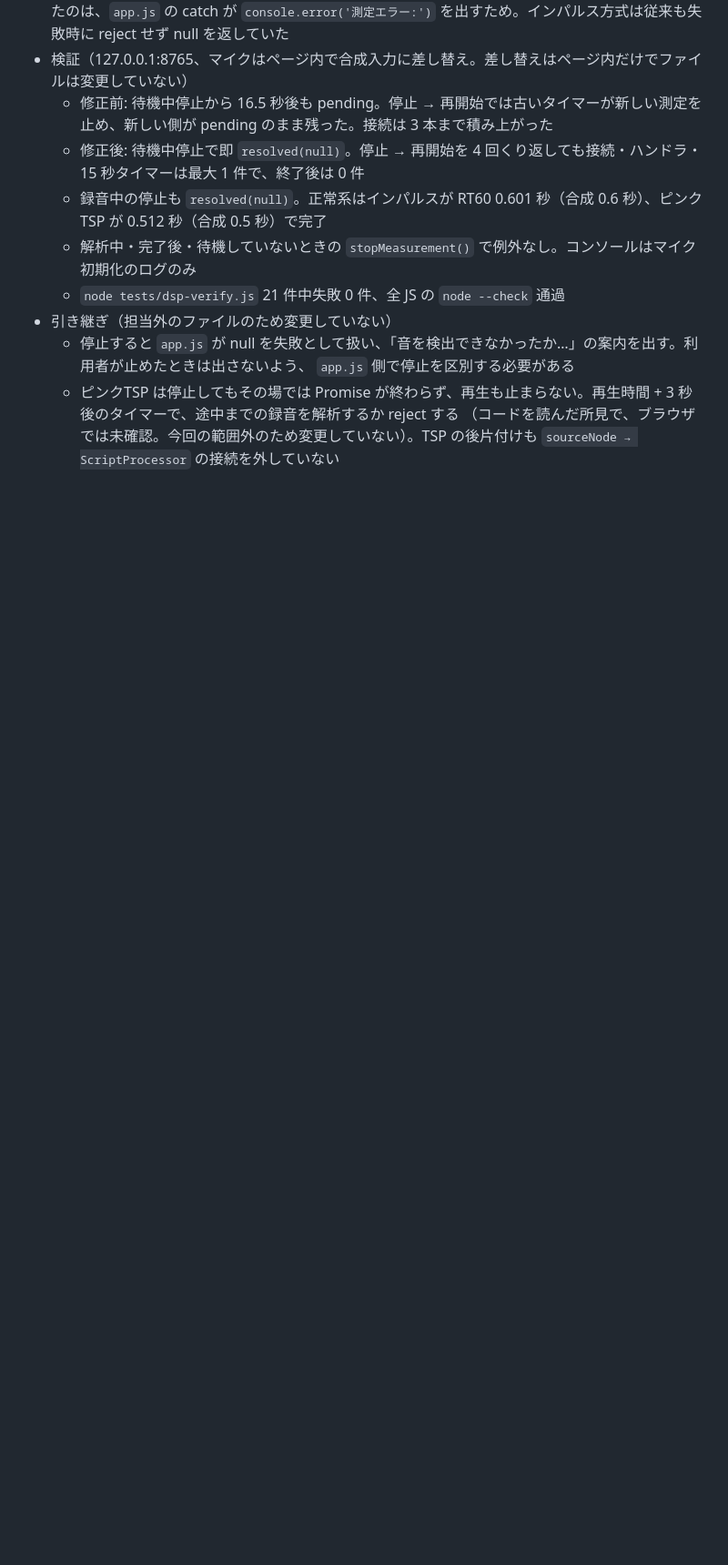
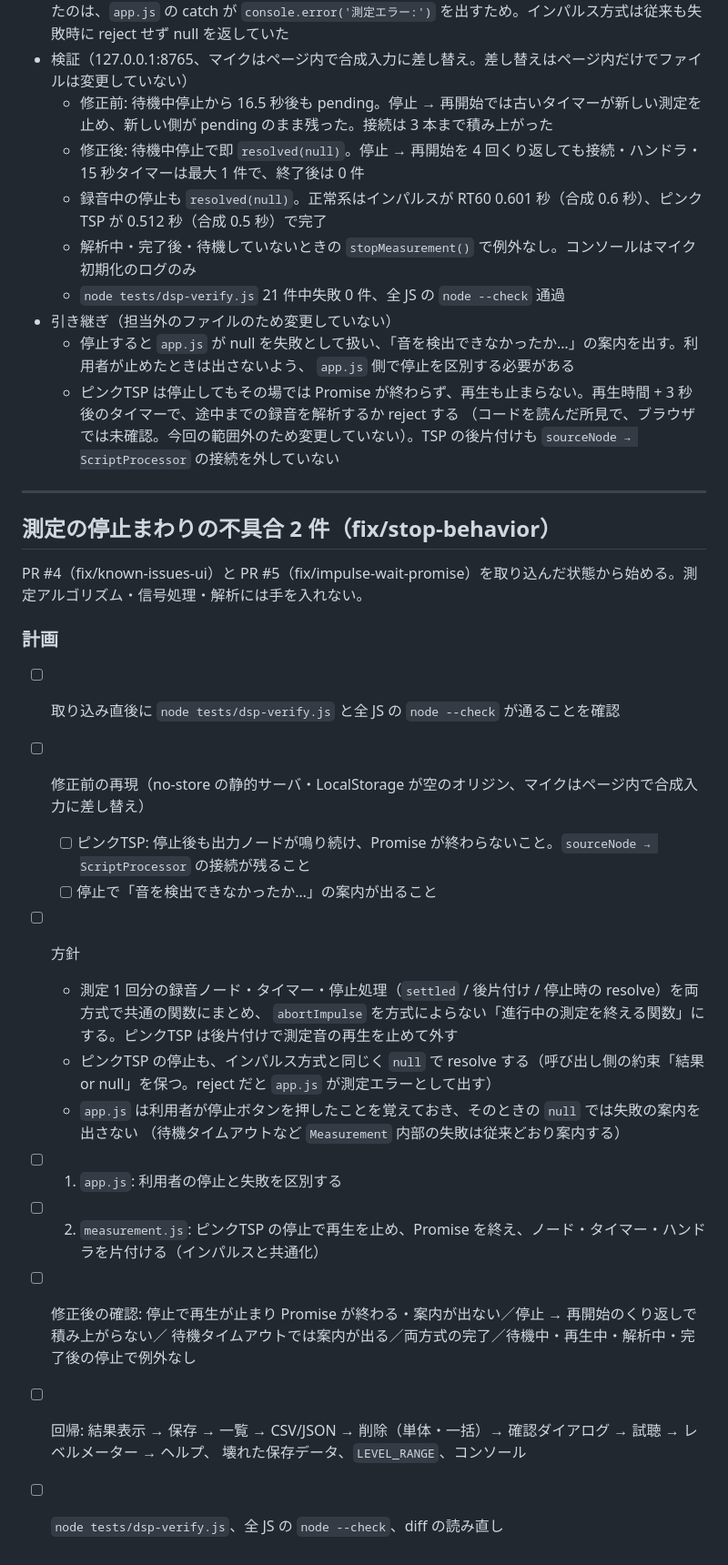
Before and after one commit to sudahiroshi/reverbmeter, a Markdown page: tasks/todo.md, the part around the change. Shown at 91% size. Rendered like a GitHub page; blank space fills up the shorter version.

Commit message:
停止まわりの不具合 2 件の修正計画をタスク記録に追加
Co-Authored-By: Claude Opus 5 <noreply@anthropic.com>

```diff
--- a/tasks/todo.md
+++ b/tasks/todo.md
@@ -428,3 +428,28 @@
     `app.js` 側で停止を区別する必要がある
   - ピンクTSP は停止してもその場では Promise が終わらず、再生も止まらない。再生時間 + 3 秒後のタイマーで、途中までの録音を解析するか reject する
     （コードを読んだ所見で、ブラウザでは未確認。今回の範囲外のため変更していない）。TSP の後片付けも `sourceNode → ScriptProcessor` の接続を外していない
+
+---
+
+## 測定の停止まわりの不具合 2 件（fix/stop-behavior）
+
+PR #4（fix/known-issues-ui）と PR #5（fix/impulse-wait-promise）を取り込んだ状態から始める。測定アルゴリズム・信号処理・解析には手を入れない。
+
+### 計画
+- [ ] 取り込み直後に `node tests/dsp-verify.js` と全 JS の `node --check` が通ることを確認
+- [ ] 修正前の再現（no-store の静的サーバ・LocalStorage が空のオリジン、マイクはページ内で合成入力に差し替え）
+  - [ ] ピンクTSP: 停止後も出力ノードが鳴り続け、Promise が終わらないこと。`sourceNode → ScriptProcessor` の接続が残ること
+  - [ ] 停止で「音を検出できなかったか…」の案内が出ること
+- [ ] 方針
+  - 測定 1 回分の録音ノード・タイマー・停止処理（`settled` / 後片付け / 停止時の resolve）を両方式で共通の関数にまとめ、
+    `abortImpulse` を方式によらない「進行中の測定を終える関数」にする。ピンクTSP は後片付けで測定音の再生を止めて外す
+  - ピンクTSP の停止も、インパルス方式と同じく `null` で resolve する（呼び出し側の約束「結果 or null」を保つ。reject だと `app.js` が測定エラーとして出す）
+  - `app.js` は利用者が停止ボタンを押したことを覚えておき、そのときの `null` では失敗の案内を出さない
+    （待機タイムアウトなど `Measurement` 内部の失敗は従来どおり案内する）
+- [ ] 1. `app.js`: 利用者の停止と失敗を区別する
+- [ ] 2. `measurement.js`: ピンクTSP の停止で再生を止め、Promise を終え、ノード・タイマー・ハンドラを片付ける（インパルスと共通化）
+- [ ] 修正後の確認: 停止で再生が止まり Promise が終わる・案内が出ない／停止 → 再開始のくり返しで積み上がらない／
+      待機タイムアウトでは案内が出る／両方式の完了／待機中・再生中・解析中・完了後の停止で例外なし
+- [ ] 回帰: 結果表示 → 保存 → 一覧 → CSV/JSON → 削除（単体・一括）→ 確認ダイアログ → 試聴 → レベルメーター → ヘルプ、
+      壊れた保存データ、`LEVEL_RANGE`、コンソール
+- [ ] `node tests/dsp-verify.js`、全 JS の `node --check`、diff の読み直し
```
